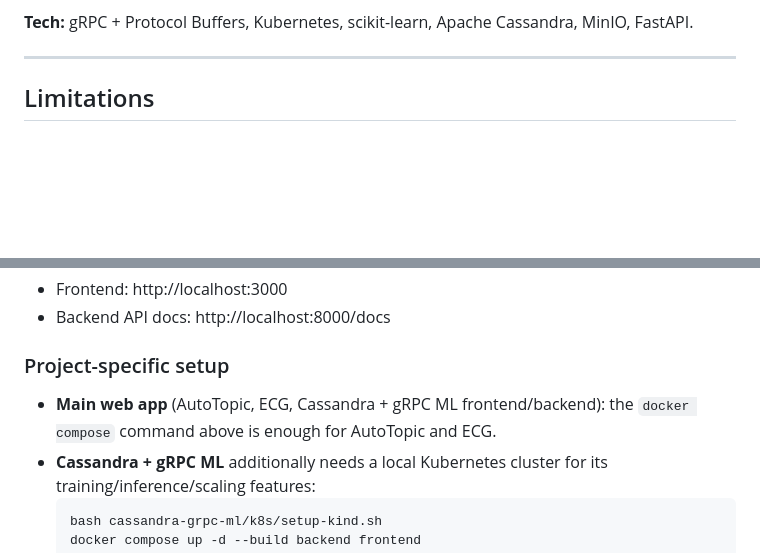
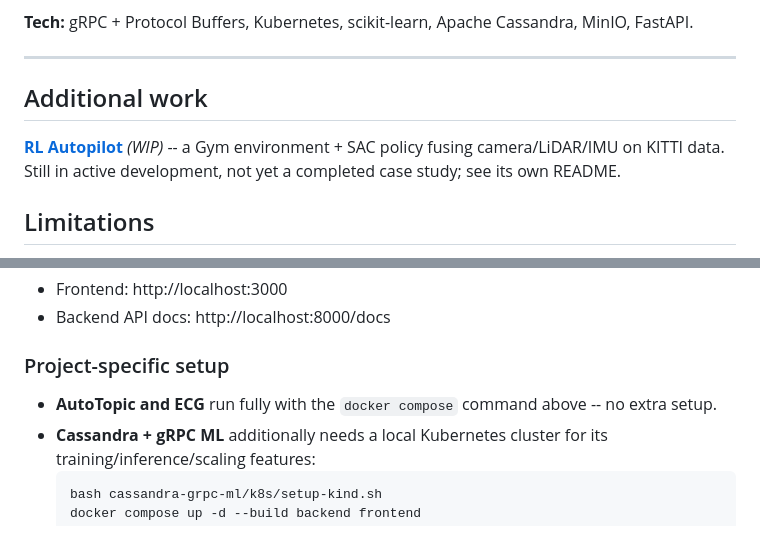
Before and after one commit to neuraCollab/ml-portfolio, a Markdown page: README.md, 2 parts joined by grey strips. GitHub-like rendering; blank space fills up the shorter version.

````diff
--- a/README.md
+++ b/README.md
@@ -159,6 +161,12 @@ artifact moved out of Cassandra.
 **Tech:** gRPC + Protocol Buffers, Kubernetes, scikit-learn, Apache Cassandra, MinIO, FastAPI.
 
 ---
+
+## Additional work
+
+**[RL Autopilot](rl_cv_car-autopilot/README.md)** *(WIP)* -- a Gym environment + SAC policy
+fusing camera/LiDAR/IMU on KITTI data. Still in active development, not yet a completed case
+study; see its own README.
 
 ## Limitations
 
@@ -192,8 +200,7 @@ docker compose up --build
 
 ### Project-specific setup
 
-- **Main web app** (AutoTopic, ECG, Cassandra + gRPC ML frontend/backend): the `docker compose`
-  command above is enough for AutoTopic and ECG.
+- **AutoTopic and ECG** run fully with the `docker compose` command above -- no extra setup.
 - **Cassandra + gRPC ML** additionally needs a local Kubernetes cluster for its
   training/inference/scaling features:
   ```bash
````
Also changed, not shown: other parts of README.md (+35 -35 lines).
